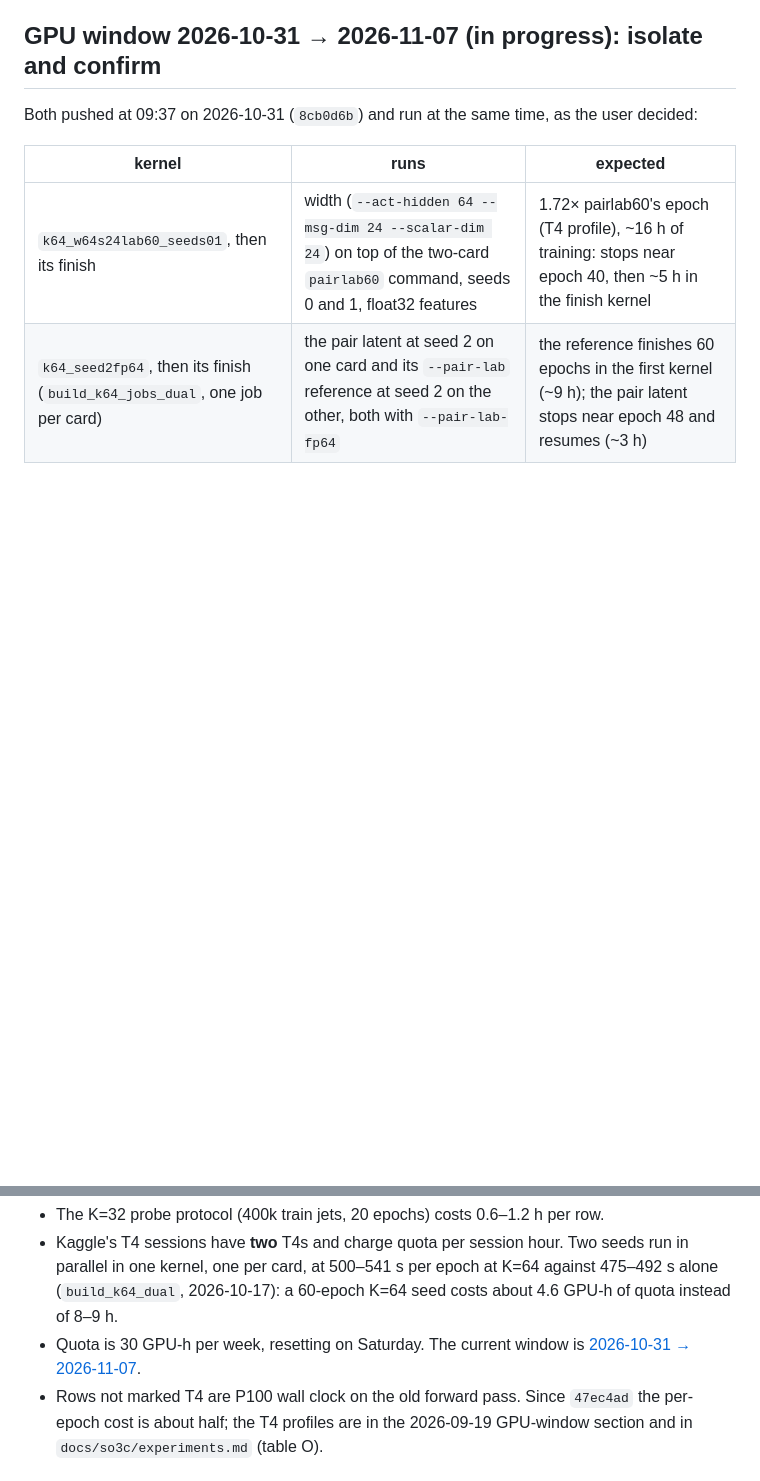
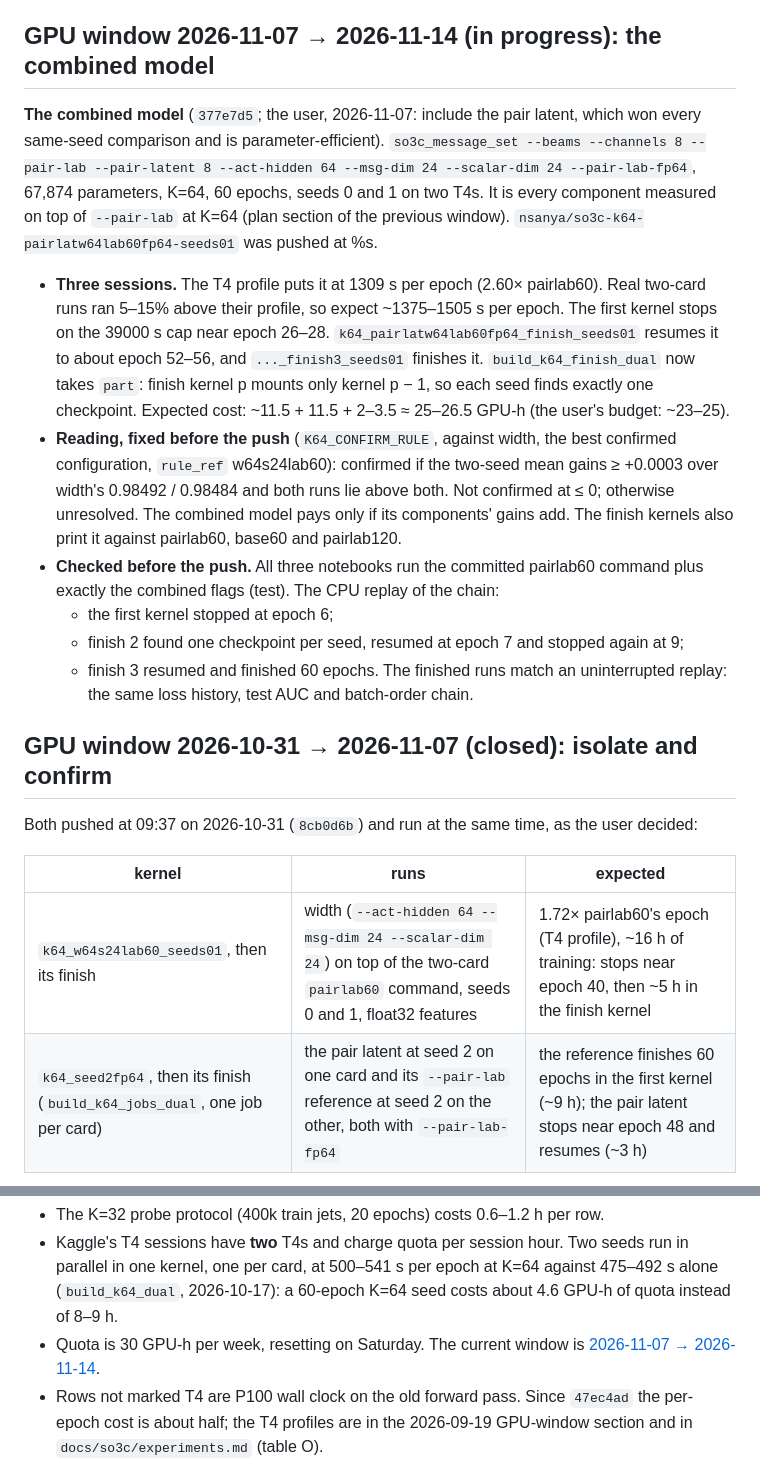
Before and after one commit to Nervni-Sanya/SO3C, a Markdown page: SO3C_STATUS.md, 2 parts joined by grey strips. GitHub-like rendering; blank space fills up the shorter version.

Commit message:
STATUS: window 2026-11-07 opened (the combined model pushed)
Co-Authored-By: Claude Opus 5.5 <noreply@anthropic.com>

```diff
--- a/SO3C_STATUS.md
+++ b/SO3C_STATUS.md
@@ -206,7 +206,19 @@ Open design choices: the ranking metric (angle against strength), attention on o
 8. **Where more constituents help** (CPU, `results_kcheck/k_gain_by_bin`). The K=32 → 64 gain is concentrated in high-multiplicity, wide-prong jets. Any K=128 gain would sit in the 18% of jets with more than 64 constituents.
 9. **Two-kernel training is exact.** A run stopped on the session cap and resumed in a second kernel from the mounted checkpoint reproduced an uninterrupted run bit for bit on the CPU. On Kaggle the histories continue exactly. 60-epoch runs longer than one 12-hour session are now routine.
 
-## GPU window 2026-10-31 → 2026-11-07 (in progress): isolate and confirm
+## GPU window 2026-11-07 → 2026-11-14 (in progress): the combined model
+
+**The combined model** (`377e7d5`; the user, 2026-11-07: include the pair latent, which won every same-seed comparison and is parameter-efficient). `so3c_message_set --beams --channels 8 --pair-lab --pair-latent 8 --act-hidden 64 --msg-dim 24 --scalar-dim 24 --pair-lab-fp64`, 67,874 parameters, K=64, 60 epochs, seeds 0 and 1 on two T4s. It is every component measured on top of `--pair-lab` at K=64 (plan section of the previous window). `nsanya/so3c-k64-pairlatw64lab60fp64-seeds01` was pushed at %s.
+
+- **Three sessions.** The T4 profile puts it at 1309 s per epoch (2.60× pairlab60). Real two-card runs ran 5–15% above their profile, so expect ~1375–1505 s per epoch. The first kernel stops on the 39000 s cap near epoch 26–28. `k64_pairlatw64lab60fp64_finish_seeds01` resumes it to about epoch 52–56, and `..._finish3_seeds01` finishes it. `build_k64_finish_dual` now takes `part`: finish kernel p mounts only kernel p − 1, so each seed finds exactly one checkpoint. Expected cost: ~11.5 + 11.5 + 2–3.5 ≈ 25–26.5 GPU-h (the user's budget: ~23–25).
+- **Reading, fixed before the push** (`K64_CONFIRM_RULE`, against width, the best confirmed configuration, `rule_ref` w64s24lab60): confirmed if the two-seed mean gains ≥ +0.0003 over width's 0.98492 / 0.98484 and both runs lie above both. Not confirmed at ≤ 0; otherwise unresolved. The combined model pays only if its components' gains add. The finish kernels also print it against pairlab60, base60 and pairlab120.
+- **Checked before the push.** All three notebooks run the committed pairlab60 command plus exactly the combined flags (test). The CPU replay of the chain:
+  - the first kernel stopped at epoch 6;
+  - finish 2 found one checkpoint per seed, resumed at epoch 7 and stopped again at 9;
+  - finish 3 resumed and finished 60 epochs.
+  The finished runs match an uninterrupted replay: the same loss history, test AUC and batch-order chain.
+
+## GPU window 2026-10-31 → 2026-11-07 (closed): isolate and confirm
 
 Both pushed at 09:37 on 2026-10-31 (`8cb0d6b`) and run at the same time, as the user decided:
 
@@ -844,7 +856,7 @@ GPU used this window: ~9.2 h (screen) + 5.2 h (headline seed 2) + ~0.7 h (profil
 
 - The K=32 probe protocol (400k train jets, 20 epochs) costs 0.6–1.2 h per row.
 - Kaggle's T4 sessions have **two** T4s and charge quota per session hour. Two seeds run in parallel in one kernel, one per card, at 500–541 s per epoch at K=64 against 475–492 s alone (`build_k64_dual`, 2026-10-17): a 60-epoch K=64 seed costs about 4.6 GPU-h of quota instead of 8–9 h.
-- Quota is 30 GPU-h per week, resetting on Saturday. The current window is [2026-10-31 → 2026-11-07](#gpu-window-2026-10-31--2026-11-07-in-progress-isolate-and-confirm).
+- Quota is 30 GPU-h per week, resetting on Saturday. The current window is [2026-11-07 → 2026-11-14](#gpu-window-2026-11-07--2026-11-14-in-progress-the-combined-model).
 - Rows not marked T4 are P100 wall clock on the old forward pass. Since `47ec4ad` the per-epoch cost is about half; the T4 profiles are in the 2026-09-19 GPU-window section and in `docs/so3c/experiments.md` (table O).
 
 ## Provenance
```
Also changed, not shown: other parts of SO3C_STATUS.md (+1 -1 lines).
